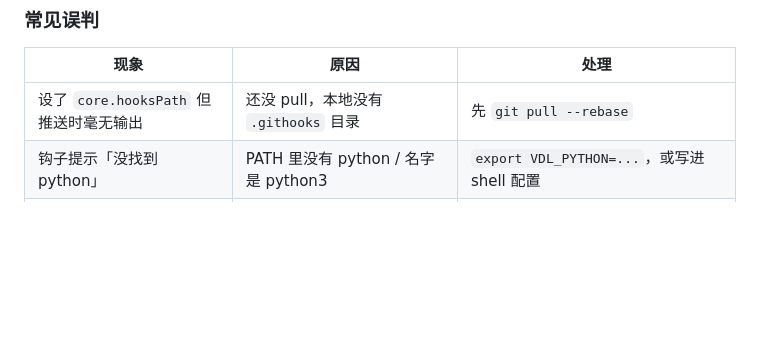
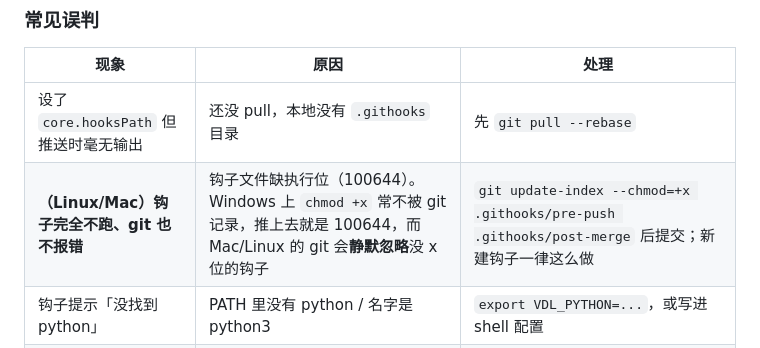
Before and after one commit to leydall0999-cell/video-downloader, a Markdown page: 分支与发版约定.md, the part around the change. GitHub-like rendering; blank space fills up the shorter version.

Commit message:
docs(约定): 补钩子执行位坑 —— Windows chmod 不进 git，Mac/Linux 会静默忽略无 x 位的钩子

```diff
--- a/分支与发版约定.md
+++ b/分支与发版约定.md
@@ -104,6 +104,7 @@ Mac 上设了就失去「版本号防抢」的保护 —— 两台机器都能
 | 现象 | 原因 | 处理 |
 |---|---|---|
 | 设了 `core.hooksPath` 但推送时毫无输出 | 还没 pull，本地没有 `.githooks` 目录 | 先 `git pull --rebase` |
+| **（Linux/Mac）钩子完全不跑、git 也不报错** | 钩子文件缺执行位（100644）。Windows 上 `chmod +x` 常不被 git 记录，推上去就是 100644，而 Mac/Linux 的 git 会**静默忽略**没 x 位的钩子 | `git update-index --chmod=+x .githooks/pre-push .githooks/post-merge` 后提交；新建钩子一律这么做 |
 | 钩子提示「没找到 python」 | PATH 里没有 python / 名字是 python3 | `export VDL_PYTHON=...`，或写进 shell 配置 |
 | 被「非发版机改了 VERSION」拦下 | 这台不是发版机，或忘了设 `vdl.releaseHost` | 改用发版机发版；确需绕过加 `VDL_SKIP_PUSH_GUARD=1` |
 | 被「落后远端」拦下 | 别人（或另一台机器）已经推过 | `git pull --rebase origin app-dev` 再推 |
```
